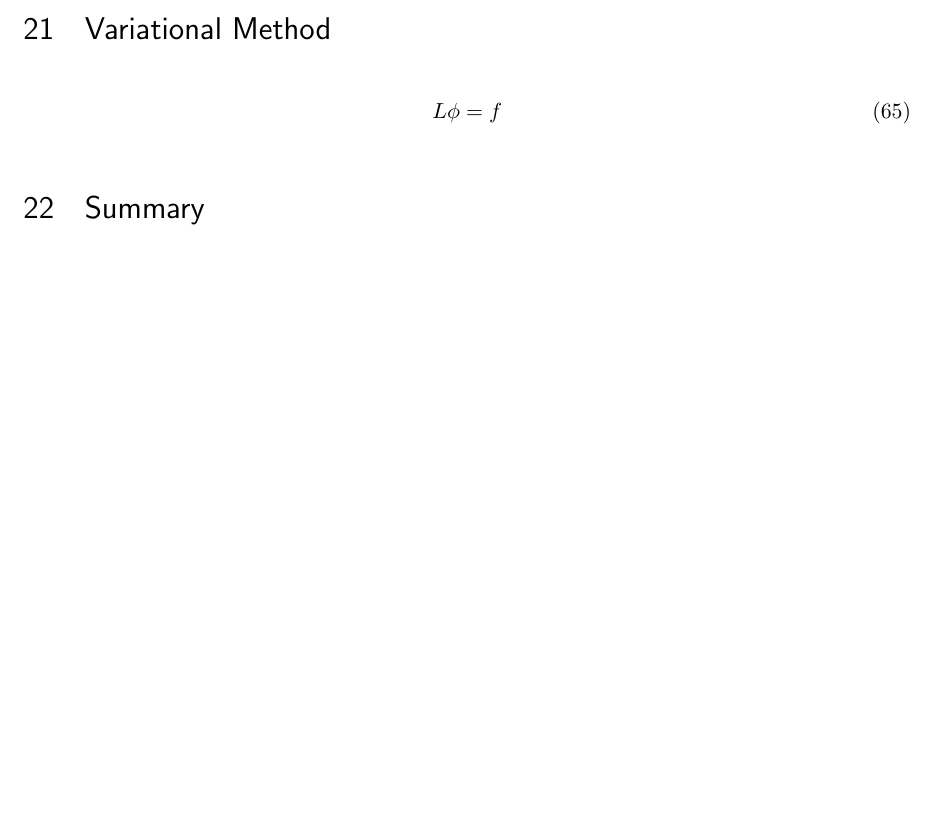
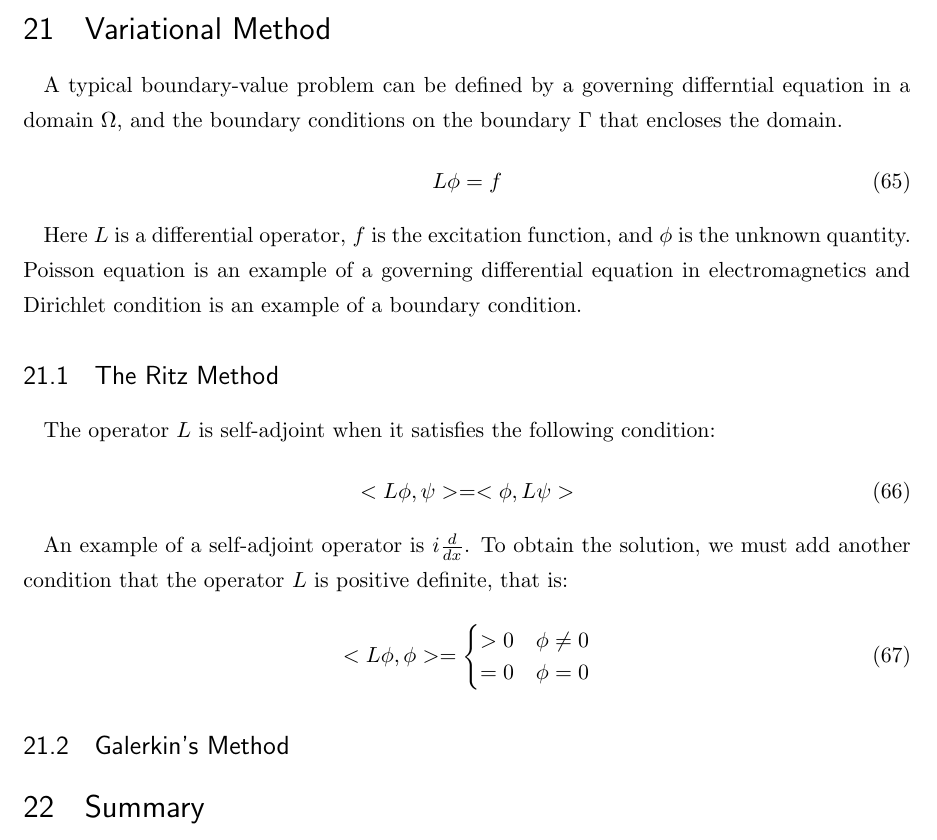
Before and after one commit to greenteabiscuit/lab-papers, a LaTeX thesis (english-ver/english-thesis.tex): part of page 20 of 22, cut so that both start at the same text, the shorter picture padded with empty space. Compiled offline with pLaTeX and dvipdfmx.

Commit message:
reached 22 pages

```diff
--- a/english-ver/english-thesis.tex
+++ b/english-ver/english-thesis.tex
@@ -1030,9 +1030,42 @@ TODO: keep writing
 
 \section{Variational Method}
 
+A typical boundary-value problem can be defined by a
+governing differntial equation in a domain $\Omega$,
+and the boundary conditions on the boundary $\Gamma$ that encloses the domain.
+
 \begin{equation}
   L\phi = f
 \end{equation}
+
+Here $L$ is a differential operator, $f$ is the excitation function,
+and $\phi$ is the unknown quantity.
+Poisson equation is an example of a governing differential equation in electromagnetics
+and Dirichlet condition is an example of a boundary condition.
+
+\subsection{The Ritz Method}
+
+The operator $L$ is self-adjoint when it satisfies the following condition:
+
+\begin{equation}
+  <L\phi, \psi> = <\phi, L\psi>
+\end{equation}
+
+An example of a self-adjoint operator is $i\frac{d}{dx}$.
+To obtain the solution,
+we must add another condition that the operator $L$ is positive definite,
+that is:
+
+\begin{equation}
+  <L\phi, \phi> =
+  \begin{cases}
+    > 0 & \phi \neq 0 \\
+    = 0 & \phi = 0
+  \end{cases}
+\end{equation}
+
+\subsection{Galerkin's Method}
+
 
 \section{Summary}
 
```
Also changed, not shown: english-ver/english-thesis.tex (6 more changed lines).
